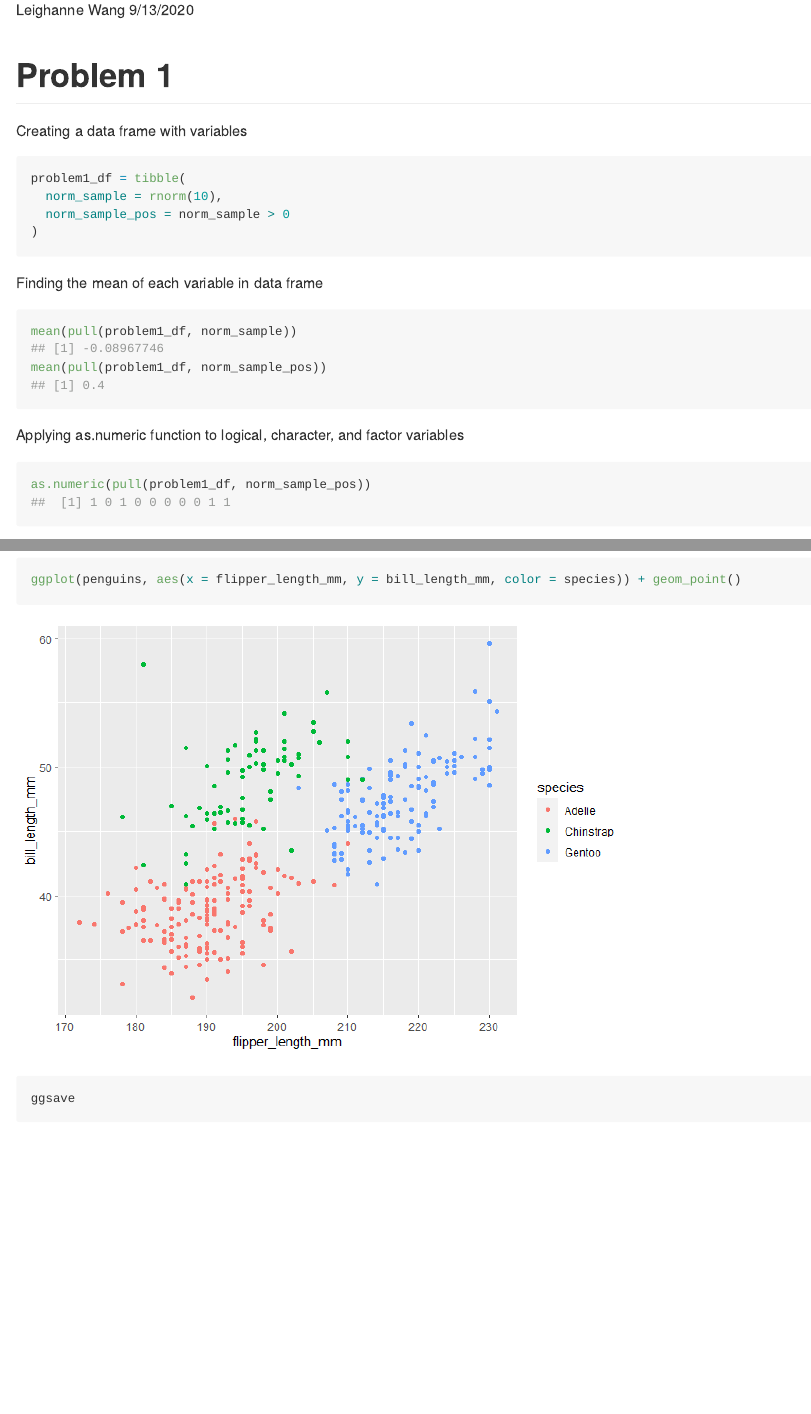
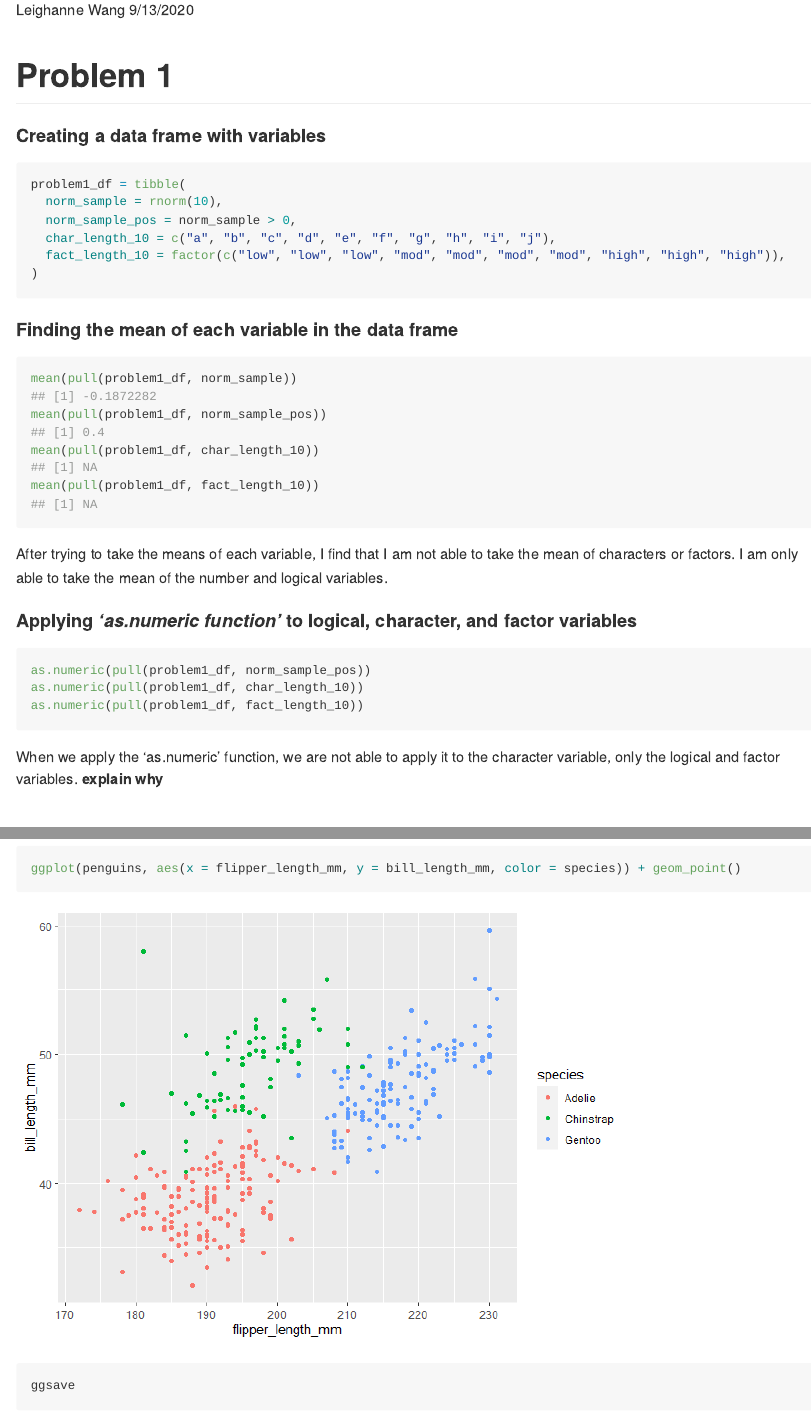
Before and after one commit to leighannewang/p1805_hw1_lw2883, an R Markdown document (p1805_hw1_LW2883.Rmd): the page in a window 1100 px wide, from 110 px down, and a second part further down, joined at a grey line. The pictures show the output file p1805_hw1_LW2883.md that the author committed with the source, drawn offline in the style of GitHub.

Commit message:
Updated Problem 1 with more answers + edited Problem 2 output

````diff
--- a/p1805_hw1_LW2883.Rmd
+++ b/p1805_hw1_LW2883.Rmd
@@ -10,23 +10,31 @@ library(tidyverse)
 ```
 # Problem 1
 
-Creating a data frame with variables
+#### Creating a data frame with variables
 
 ```{r, problem1_df}
 problem1_df = tibble(
   norm_sample = rnorm(10),
-  norm_sample_pos = norm_sample > 0
+  norm_sample_pos = norm_sample > 0,
+  char_length_10 = c("a", "b", "c", "d", "e", "f", "g", "h", "i", "j"),
+  fact_length_10 = factor(c("low", "low", "low", "mod", "mod", "mod", "mod", "high", "high", "high")),
 )
 ```
-Finding the mean of each variable in data frame
+#### Finding the mean of each variable in the data frame
 
-```{r, problem1_df_means, collapse = TRUE}
+```{r, problem1_df_means, collapse = TRUE, warning = FALSE}
 mean(pull(problem1_df, norm_sample))
 mean(pull(problem1_df, norm_sample_pos))
+mean(pull(problem1_df, char_length_10))
+mean(pull(problem1_df, fact_length_10))
 ```
+After trying to take the means of each variable, I find that I am not able to take the mean of characters or factors. I am only able to take the mean of the number and logical variables.
 
-Applying as.numeric function to logical, character, and factor variables
+#### Applying *'as.numeric function'* to logical, character, and factor variables
 
-```{r, as.numeric, collapse = TRUE}
+```{r, as.numeric, collapse = TRUE, eval = FALSE}
 as.numeric(pull(problem1_df, norm_sample_pos))
+as.numeric(pull(problem1_df, char_length_10))
+as.numeric(pull(problem1_df, fact_length_10))
 ```
+When we apply the 'as.numeric' function, we are not able to apply it to the character variable, only the logical and factor variables. **explain why**
````
Also changed, not shown: p1805_hw1_LW2883.md, p1805_hw1_LW2883.Rmd (20 more changed lines).
